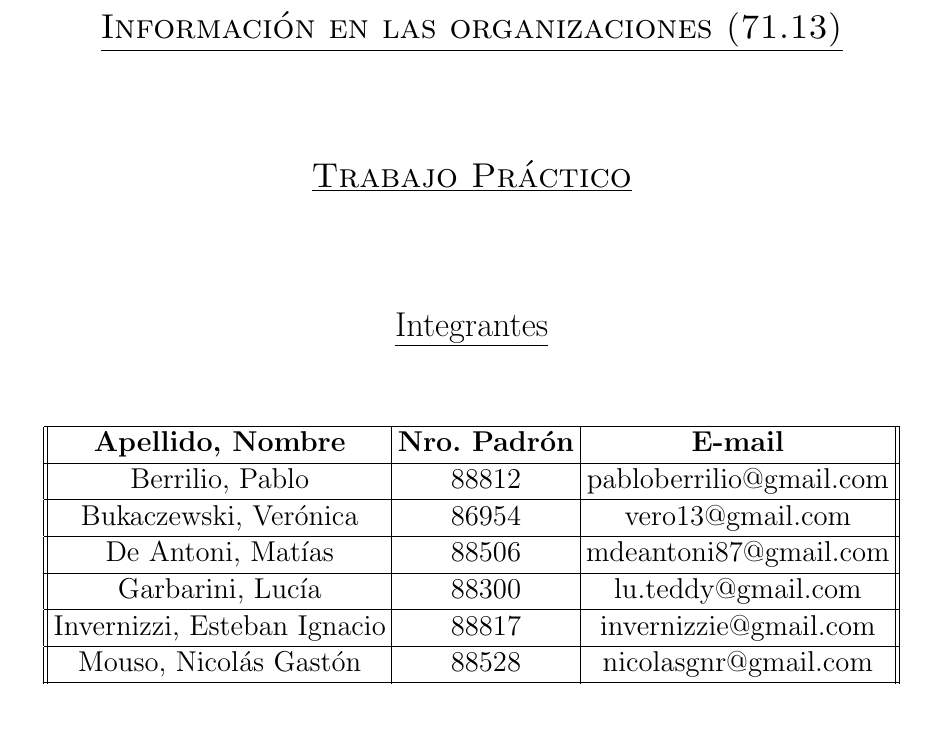
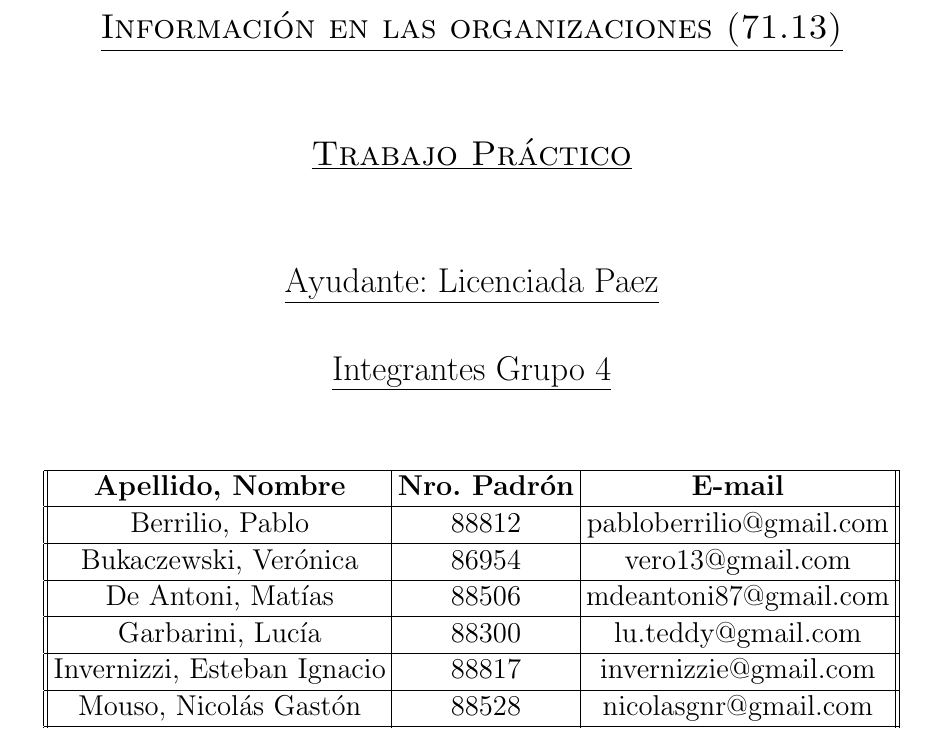
Before and after one commit to invernizzie/fiuba-inforga2012, a LaTeX document (Informe.tex): part of page 1 of 11, cut so that both start at the same text. Compiled offline with pdfLaTeX.

Commit message:
Caratula numero de equipo + ayudante

```diff
--- a/Informe.tex
+++ b/Informe.tex
@@ -102,10 +102,10 @@
 % Tabla de integrantes.
 
 \Large{\underline{\textsc{Trabajo Práctico}}}
-
 \vfill
 
-\Large\underline{Integrantes} \linebreak\linebreak
+\Large\underline{Ayudante: Licenciada Paez} \linebreak\linebreak
+\Large\underline{Integrantes Grupo 4} \linebreak\linebreak
 
 % Separación entre columnas.
 \large\addtolength{\tabcolsep}{-3pt}
```
Also changed, not shown: Informe.pdf.
